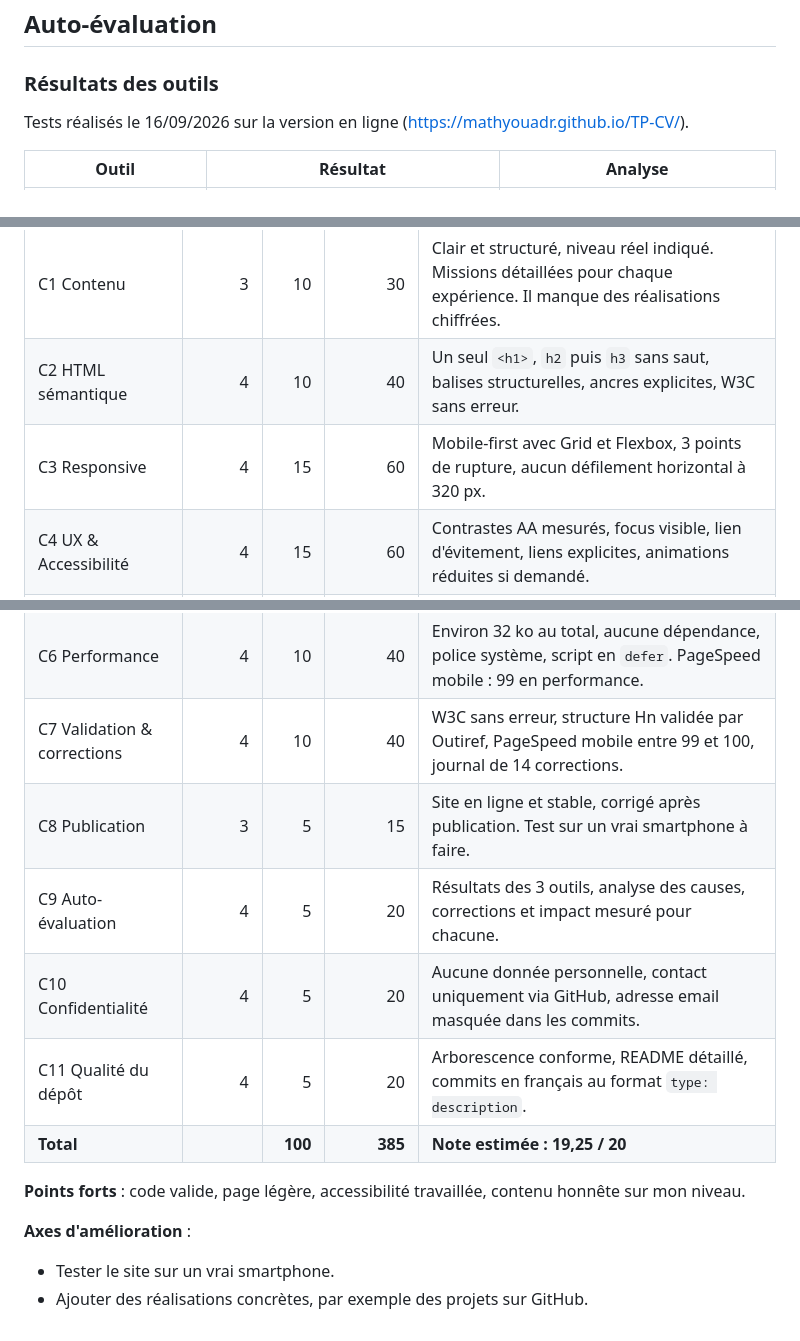
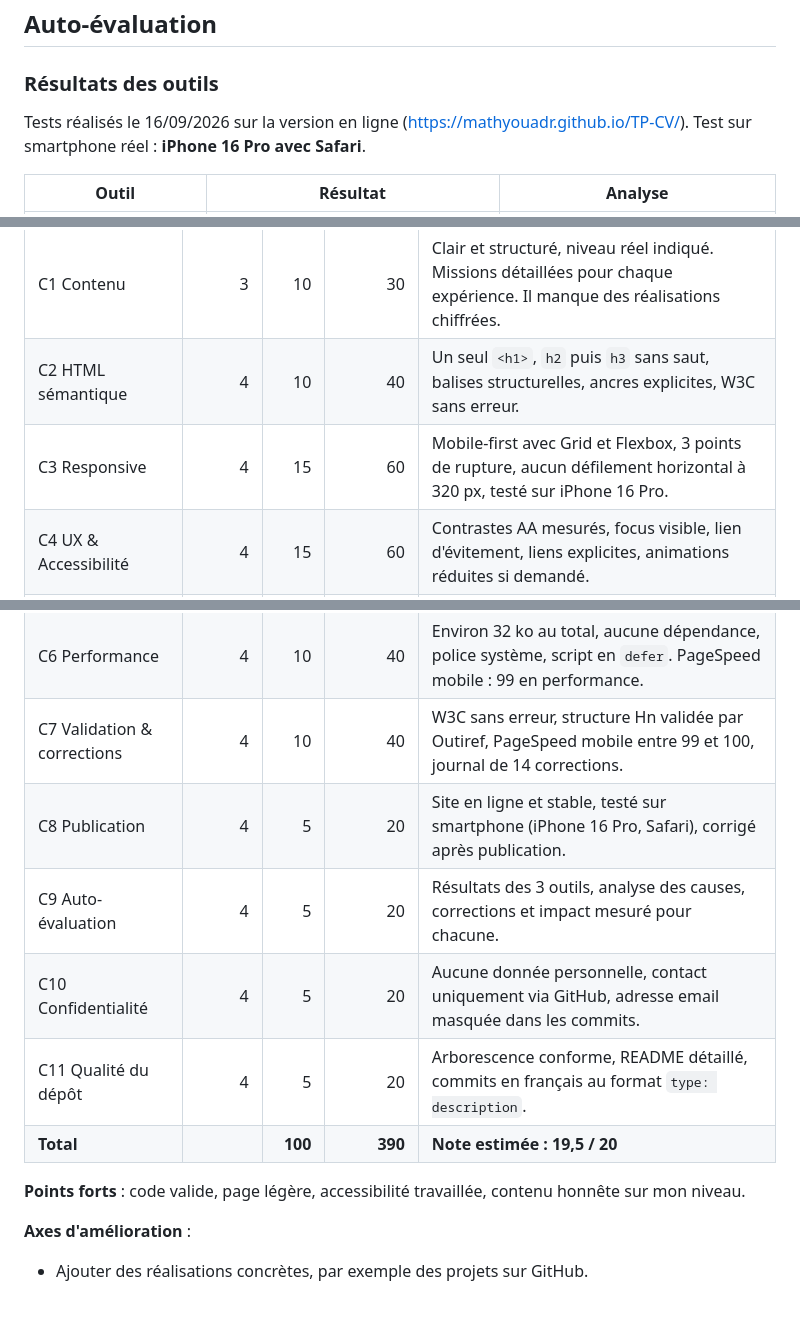
Before and after one commit to mathyouadr/TP-CV, a Markdown page: README.md, 3 parts joined by grey strips. Rendered like a GitHub page.

Commit message:
docs: ajout du test sur iPhone 16 Pro à l'auto-évaluation

```diff
--- a/README.md
+++ b/README.md
@@ -41,6 +41,7 @@ Le seul moyen de contact est le lien vers mon profil GitHub.
 ### Résultats des outils
 
 Tests réalisés le 16/09/2026 sur la version en ligne (https://mathyouadr.github.io/TP-CV/).
+Test sur smartphone réel : **iPhone 16 Pro avec Safari**.
 
 | Outil | Résultat | Analyse |
 |---|---|---|
@@ -83,19 +84,18 @@ Coefficients par défaut de la grille, à remplacer par ceux du fichier officiel
 |---|---:|---:|---:|---|
 | C1 Contenu | 3 | 10 | 30 | Clair et structuré, niveau réel indiqué. Missions détaillées pour chaque expérience. Il manque des réalisations chiffrées. |
 | C2 HTML sémantique | 4 | 10 | 40 | Un seul `<h1>`, `h2` puis `h3` sans saut, balises structurelles, ancres explicites, W3C sans erreur. |
-| C3 Responsive | 4 | 15 | 60 | Mobile-first avec Grid et Flexbox, 3 points de rupture, aucun défilement horizontal à 320 px. |
+| C3 Responsive | 4 | 15 | 60 | Mobile-first avec Grid et Flexbox, 3 points de rupture, aucun défilement horizontal à 320 px, testé sur iPhone 16 Pro. |
 | C4 UX & Accessibilité | 4 | 15 | 60 | Contrastes AA mesurés, focus visible, lien d'évitement, liens explicites, animations réduites si demandé. |
 | C5 SEO | 4 | 10 | 40 | `<title>` et description pertinents et ajustés après l'audit Outiref, balise canonical, structure claire, libellés de liens descriptifs. PageSpeed SEO : 100. |
 | C6 Performance | 4 | 10 | 40 | Environ 32 ko au total, aucune dépendance, police système, script en `defer`. PageSpeed mobile : 99 en performance. |
 | C7 Validation & corrections | 4 | 10 | 40 | W3C sans erreur, structure Hn validée par Outiref, PageSpeed mobile entre 99 et 100, journal de 14 corrections. |
-| C8 Publication | 3 | 5 | 15 | Site en ligne et stable, corrigé après publication. Test sur un vrai smartphone à faire. |
+| C8 Publication | 4 | 5 | 20 | Site en ligne et stable, testé sur smartphone (iPhone 16 Pro, Safari), corrigé après publication. |
 | C9 Auto-évaluation | 4 | 5 | 20 | Résultats des 3 outils, analyse des causes, corrections et impact mesuré pour chacune. |
 | C10 Confidentialité | 4 | 5 | 20 | Aucune donnée personnelle, contact uniquement via GitHub, adresse email masquée dans les commits. |
 | C11 Qualité du dépôt | 4 | 5 | 20 | Arborescence conforme, README détaillé, commits en français au format `type: description`. |
-| **Total** | | **100** | **385** | **Note estimée : 19,25 / 20** |
+| **Total** | | **100** | **390** | **Note estimée : 19,5 / 20** |
 
 **Points forts** : code valide, page légère, accessibilité travaillée, contenu honnête sur mon niveau.
 
 **Axes d'amélioration** :
-- Tester le site sur un vrai smartphone.
 - Ajouter des réalisations concrètes, par exemple des projets sur GitHub.
```
